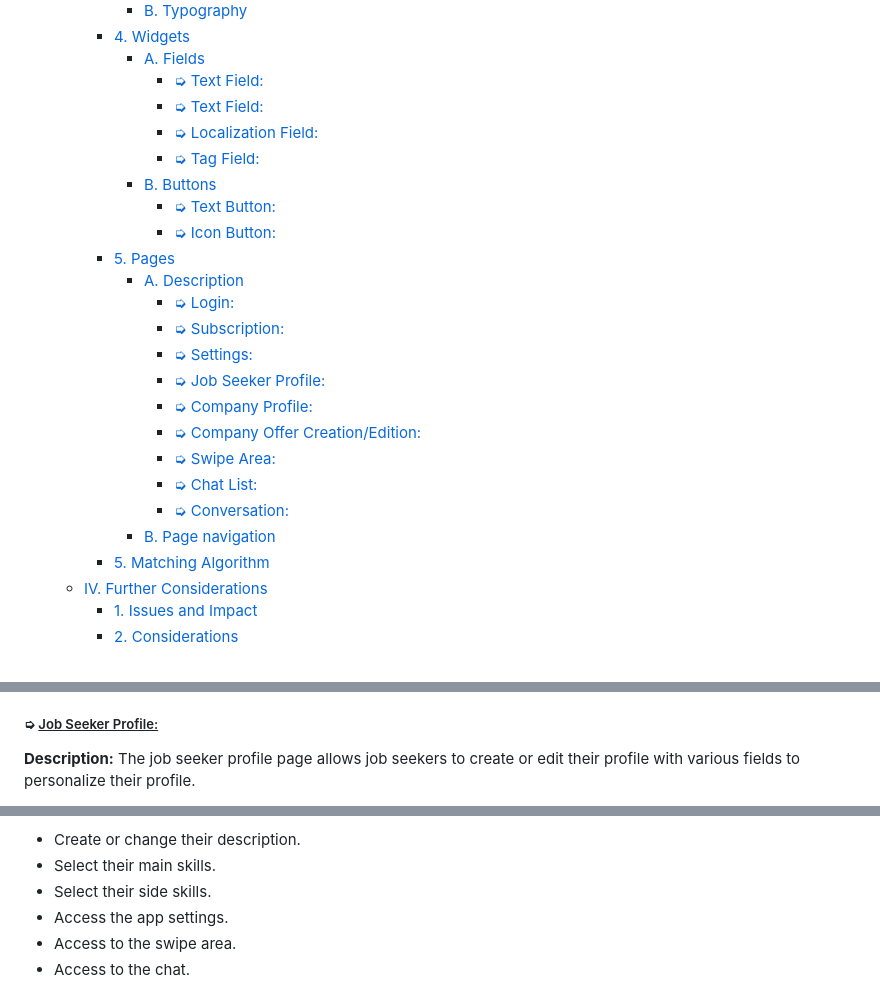
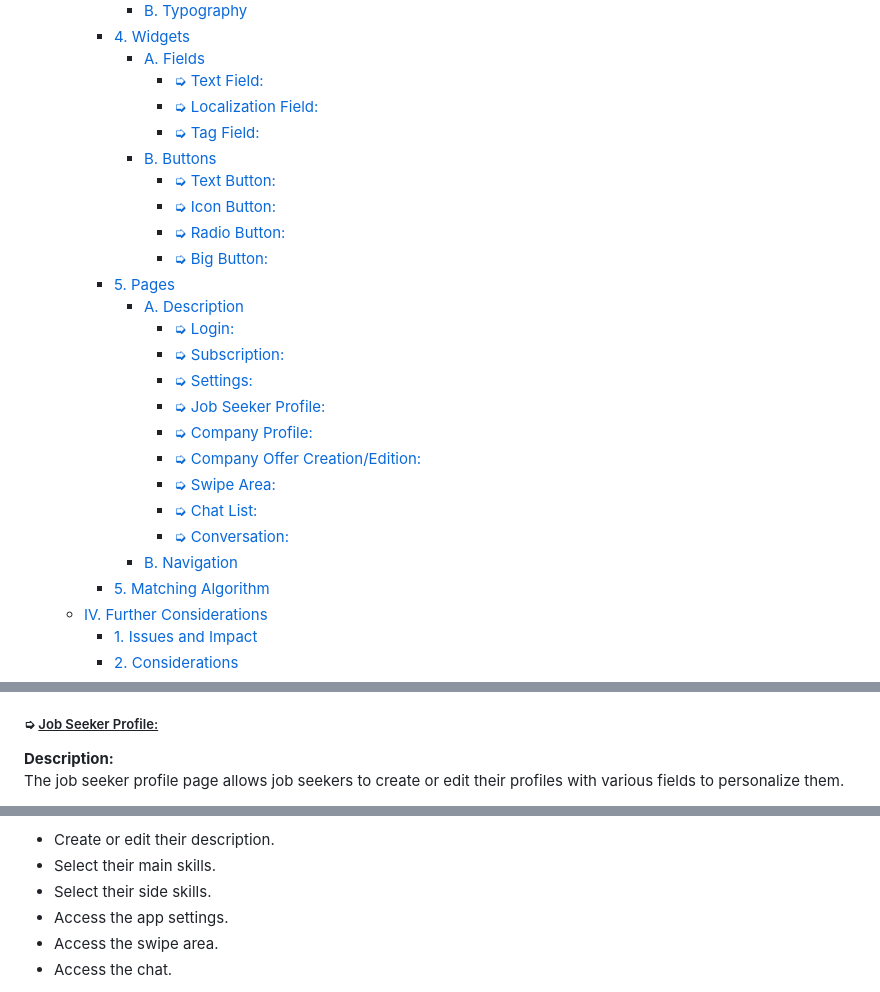
Before and after one commit to algosup/2023-2024-project-5-flutter-team-3, a Markdown page: Documents/TechnicalSpecification/TechnicalSpecification.md, 3 parts joined by grey strips. Drawn GitHub-style; folded sections open.

```diff
--- a/Documents/TechnicalSpecification/TechnicalSpecification.md
+++ b/Documents/TechnicalSpecification/TechnicalSpecification.md
@@ -102,12 +102,13 @@
     - [4. Widgets](#4-widgets)
       - [A. Fields](#a-fields)
         - [➭ Text Field:](#-text-field)
-        - [➭ Text Field:](#-text-field-1)
         - [➭ Localization Field:](#-localization-field)
         - [➭ Tag Field:](#-tag-field)
       - [B. Buttons](#b-buttons)
         - [➭ Text Button:](#-text-button)
         - [➭ Icon Button:](#-icon-button)
+        - [➭ Radio Button:](#-radio-button)
+        - [➭ Big Button:](#-big-button)
     - [5. Pages](#5-pages)
       - [A. Description](#a-description)
         - [➭ Login:](#-login)
@@ -119,7 +120,7 @@
         - [➭ Swipe Area:](#-swipe-area)
         - [➭ Chat List:](#-chat-list)
         - [➭ Conversation:](#-conversation-1)
-      - [B. Page navigation](#b-page-navigation)
+      - [B. Navigation](#b-navigation)
     - [5. Matching Algorithm](#5-matching-algorithm)
   - [IV. Further Considerations](#iv-further-considerations)
     - [1. Issues and Impact](#1-issues-and-impact)
@@ -731,5 +764,5 @@ The settings page contains the following elements:
 
 ##### ➭ <ins>Job Seeker Profile:</ins>
-**Description:**</br>
-The job seeker profile page allows job seekers to create or edit their profile with various fields to personalize their profile.
+**Description:**
+The job seeker profile page allows job seekers to create or edit their profiles with various fields to personalize them.
 
@@ -737,8 +770,8 @@ The job seeker profile page allows job seekers to create or edit their profile w
 The job seeker profile page allows users to:
-- Create or change their description.
+- Create or edit their description.
 - Select their main skills.
 - Select their side skills.
 - Access the app settings.
-- Access to the swipe area.
-- Access to the chat.
+- Access the swipe area.
+- Access the chat.
 
```
Also changed, not shown: other parts of Documents/TechnicalSpecification/TechnicalSpecification.md (+216 -177 lines).
